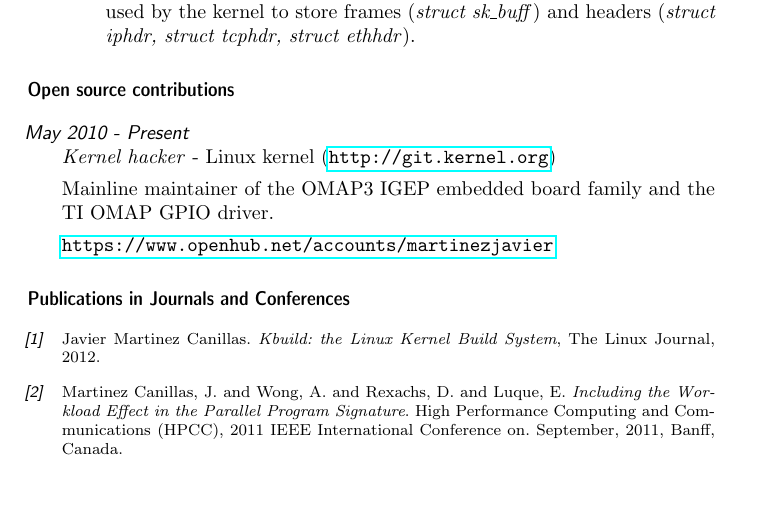
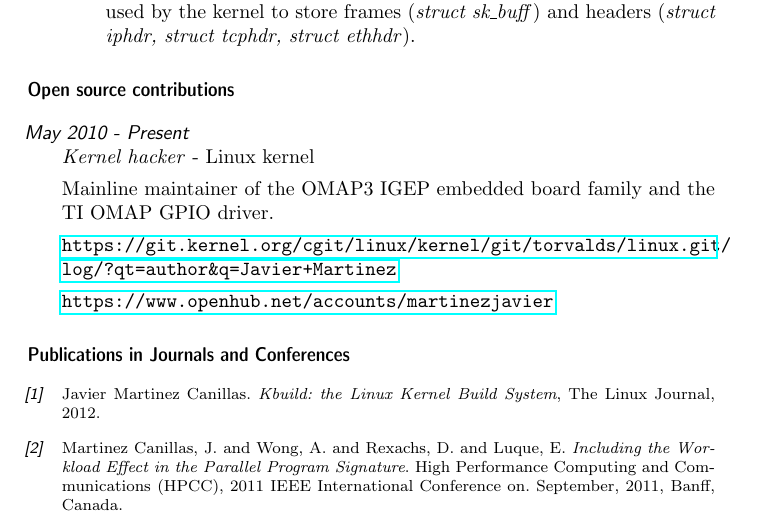
Before and after one commit to martinezjavier/cv, a LaTeX CV (javier_martinez.tex): part of page 3 of 3, cut so that both start at the same text, the shorter picture padded with empty space. Compiled offline with pdfLaTeX.

Commit message:
Add link to query Linux kernel mainline patches
Signed-off-by: Javier Martinez Canillas <javier.martinez@collabora.co.uk>

```diff
--- a/javier_martinez.tex
+++ b/javier_martinez.tex
@@ -109,9 +109,11 @@ Repository: \url{https://github.com/martinezjavier/ldd3}
 
 \begin{topic}
 
-\item[May 2010 - Present] \emph{Kernel hacker} - Linux kernel (\url{http://git.kernel.org})
+\item[May 2010 - Present] \emph{Kernel hacker} - Linux kernel
 
 Mainline maintainer of the OMAP3 IGEP embedded board family and the TI OMAP GPIO driver.
+
+\url{https://git.kernel.org/cgit/linux/kernel/git/torvalds/linux.git/log/?qt=author&q=Javier+Martinez}
 
 \url{https://www.openhub.net/accounts/martinezjavier}
 
```
Also changed, not shown: javier_martinez.pdf.
